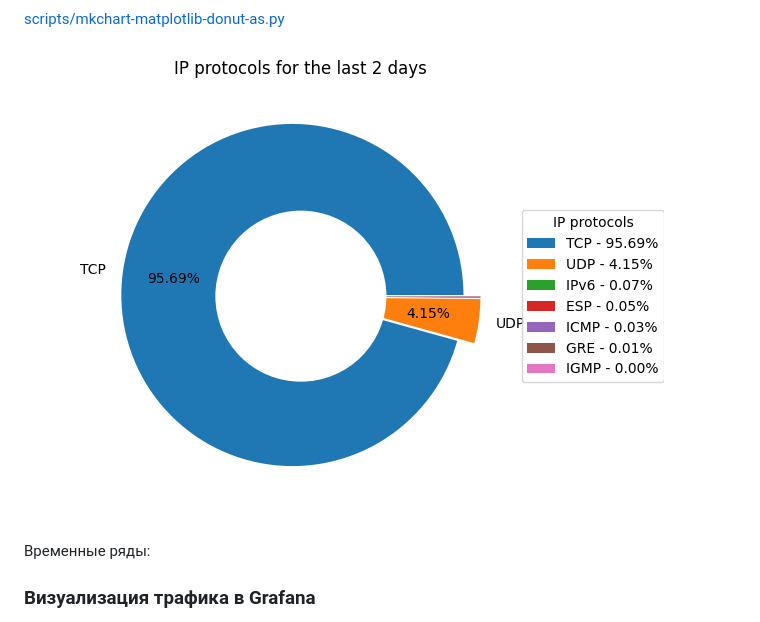
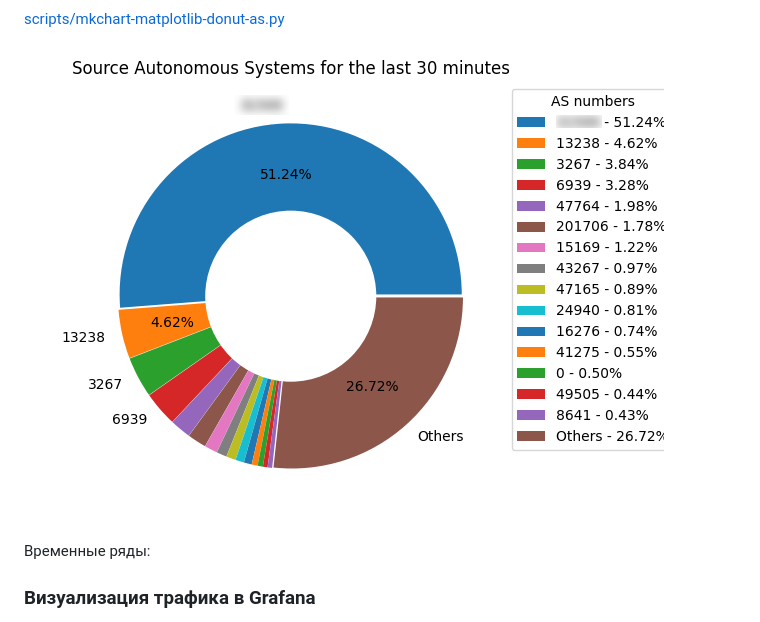
Before and after one commit to vmxdev/xenoeye, a Markdown page: STEP-BY-STEP.ru.md, the part around the change. Rendered like a GitHub page.

Commit message:
Fix docs draft

```diff
--- a/STEP-BY-STEP.ru.md
+++ b/STEP-BY-STEP.ru.md
@@ -694,7 +694,7 @@ $ pip3 install matplotlib psycopg2-binary pandas
 
 [scripts/mkchart-matplotlib-donut-as.py](scripts/mkchart-matplotlib-donut-as.py)
 
-![matplotlib chart 1](docs-img/mpl-donut-prot.png?raw=true "matplotlib chart 1")
+![matplotlib chart 2](docs-img/mpl-donut-as.png?raw=true "matplotlib chart 2")
 
 
 Временные ряды:
```
